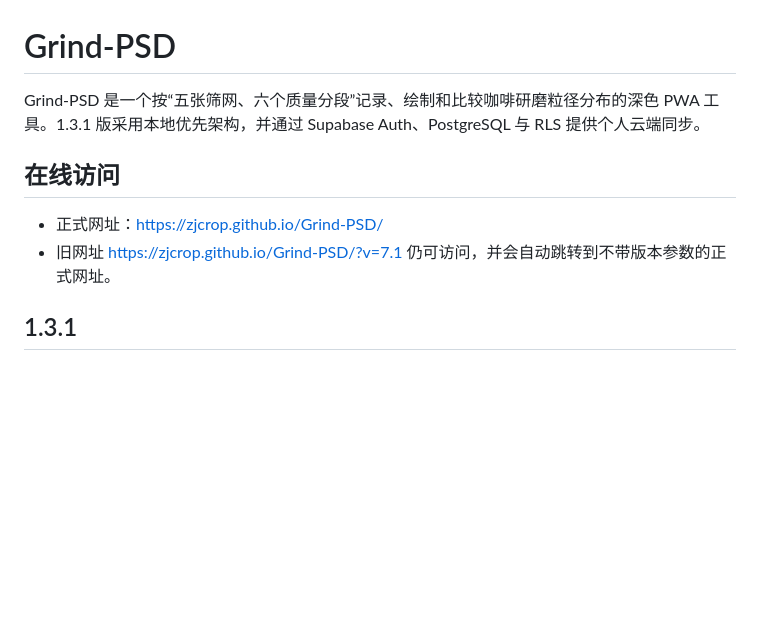
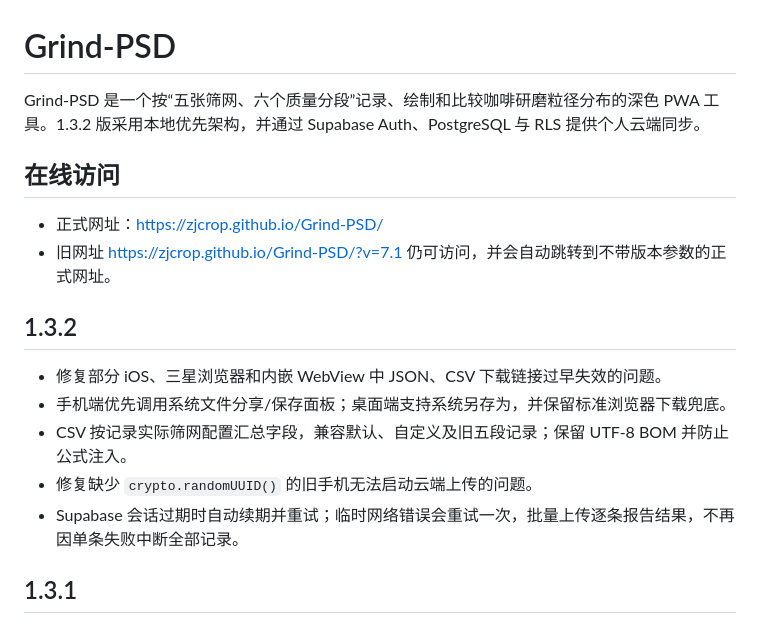
Before and after one commit to zjcrop/Grind-PSD, a Markdown page: README.md, the part around the change. Drawn GitHub-style; blank space fills up the shorter version.

Commit message:
Release Grind-PSD 1.3.2 export and sync fixes

```diff
--- a/README.md
+++ b/README.md
@@ -1,11 +1,19 @@
 # Grind-PSD
 
-Grind-PSD 是一个按“五张筛网、六个质量分段”记录、绘制和比较咖啡研磨粒径分布的深色 PWA 工具。1.3.1 版采用本地优先架构，并通过 Supabase Auth、PostgreSQL 与 RLS 提供个人云端同步。
+Grind-PSD 是一个按“五张筛网、六个质量分段”记录、绘制和比较咖啡研磨粒径分布的深色 PWA 工具。1.3.2 版采用本地优先架构，并通过 Supabase Auth、PostgreSQL 与 RLS 提供个人云端同步。
 
 ## 在线访问
 
 - 正式网址：<https://zjcrop.github.io/Grind-PSD/>
 - 旧网址 <https://zjcrop.github.io/Grind-PSD/?v=7.1> 仍可访问，并会自动跳转到不带版本参数的正式网址。
+
+## 1.3.2
+
+- 修复部分 iOS、三星浏览器和内嵌 WebView 中 JSON、CSV 下载链接过早失效的问题。
+- 手机端优先调用系统文件分享/保存面板；桌面端支持系统另存为，并保留标准浏览器下载兜底。
+- CSV 按记录实际筛网配置汇总字段，兼容默认、自定义及旧五段记录；保留 UTF-8 BOM 并防止公式注入。
+- 修复缺少 `crypto.randomUUID()` 的旧手机无法启动云端上传的问题。
+- Supabase 会话过期时自动续期并重试；临时网络错误会重试一次，批量上传逐条报告结果，不再因单条失败中断全部记录。
 
 ## 1.3.1
 
```
